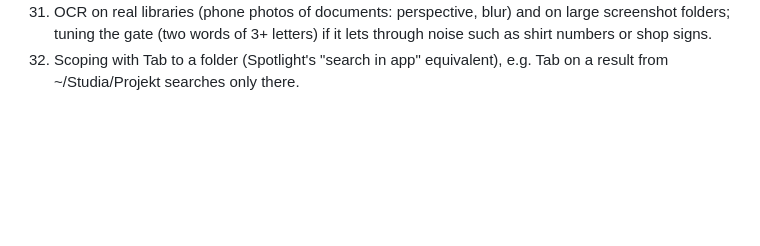
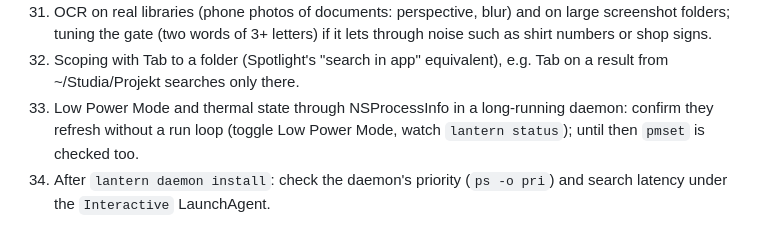
Before and after one commit to misterekkk/lantern, a Markdown page: docs/DECISIONS.md, the part around one of its changes. Drawn GitHub-style; blank space fills up the shorter version.

```diff
--- a/docs/DECISIONS.md
+++ b/docs/DECISIONS.md
@@ -808,3 +858,7 @@ embeddings. Whisper is loaded only for transcription (~1.8 GB), never together w
     gate (two words of 3+ letters) if it lets through noise such as shirt numbers or shop signs.
 32. Scoping with Tab to a folder (Spotlight's "search in app" equivalent), e.g. Tab on a result from ~/Studia/Projekt
     searches only there.
+33. Low Power Mode and thermal state through NSProcessInfo in a long-running daemon: confirm they refresh without a run
+    loop (toggle Low Power Mode, watch `lantern status`); until then `pmset` is checked too.
+34. After `lantern daemon install`: check the daemon's priority (`ps -o pri`) and search latency under the
+    `Interactive` LaunchAgent.
```
Also changed, not shown: other parts of docs/DECISIONS.md (+50 -0 lines), CLAUDE.md (+3 -1 lines), daemon/CLAUDE.md (+4 -2 lines).
